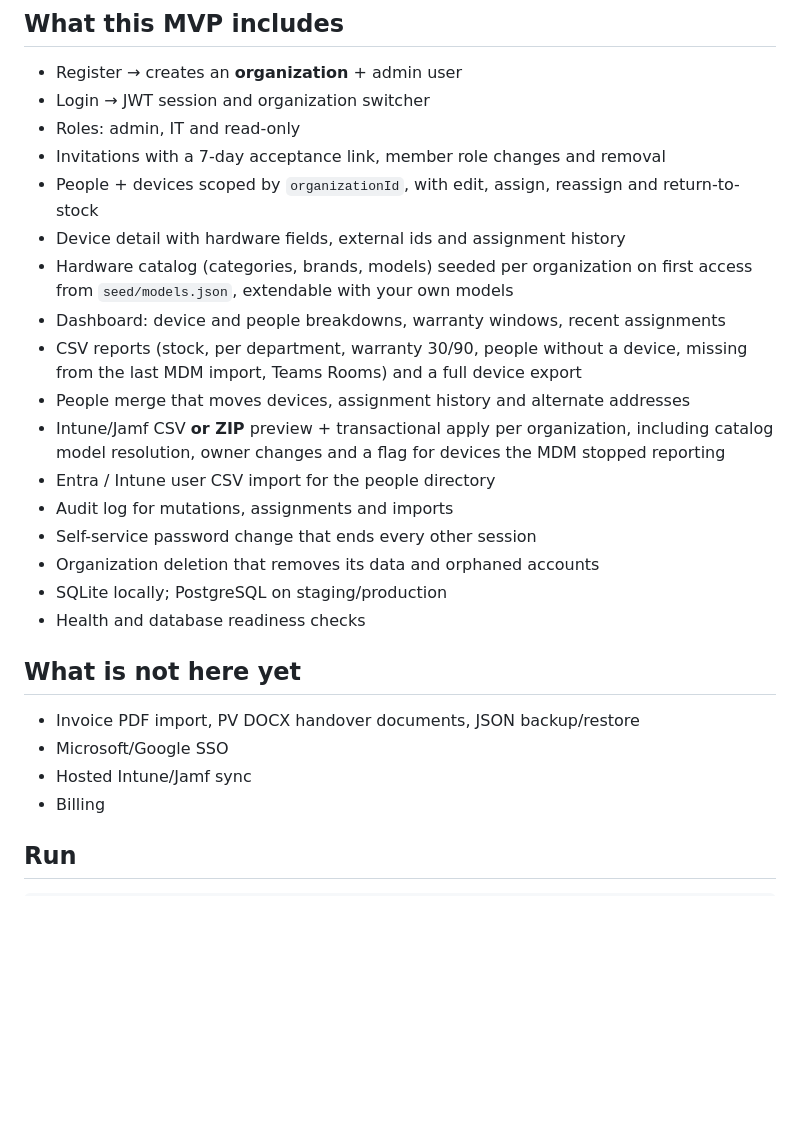
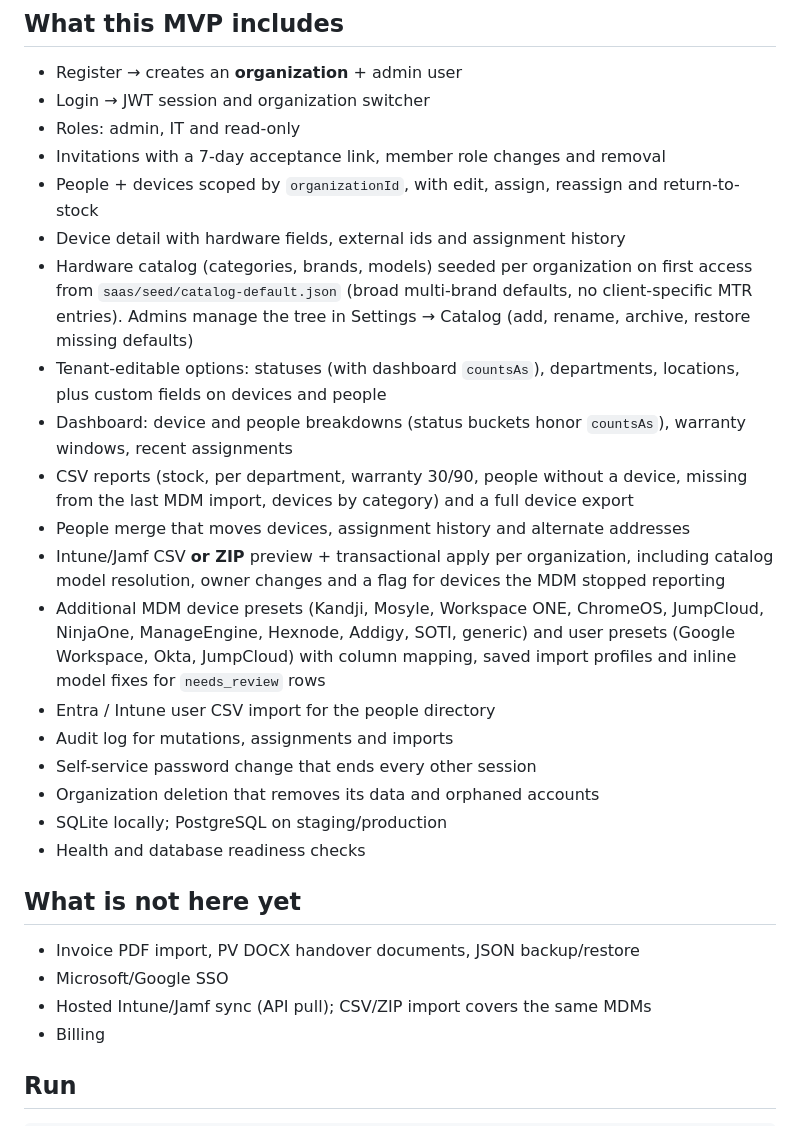
Before and after one commit to andreipopescu-gif/test, a Markdown page: saas/README.md, the part around the change. Drawn GitHub-style; blank space fills up the shorter version.

Commit message:
Document tenant catalog, options, and multi-MDM import
Mark Phase 3b tenant-options work done in the README feature list and ROADMAP.

Co-authored-by: andreipopescu-gif <andreipopescu-gif@users.noreply.github.com>

```diff
--- a/saas/README.md
+++ b/saas/README.md
@@ -13,14 +13,23 @@ The offline Windows app stays on branch `local` (same repo).
   return-to-stock
 - Device detail with hardware fields, external ids and assignment history
 - Hardware catalog (categories, brands, models) seeded per organization on
-  first access from `seed/models.json`, extendable with your own models
-- Dashboard: device and people breakdowns, warranty windows, recent assignments
+  first access from `saas/seed/catalog-default.json` (broad multi-brand defaults,
+  no client-specific MTR entries). Admins manage the tree in Settings → Catalog
+  (add, rename, archive, restore missing defaults)
+- Tenant-editable options: statuses (with dashboard `countsAs`), departments,
+  locations, plus custom fields on devices and people
+- Dashboard: device and people breakdowns (status buckets honor `countsAs`),
+  warranty windows, recent assignments
 - CSV reports (stock, per department, warranty 30/90, people without a device,
-  missing from the last MDM import, Teams Rooms) and a full device export
+  missing from the last MDM import, devices by category) and a full device export
 - People merge that moves devices, assignment history and alternate addresses
 - Intune/Jamf CSV **or ZIP** preview + transactional apply per organization,
   including catalog model resolution, owner changes and a flag for devices the
   MDM stopped reporting
+- Additional MDM device presets (Kandji, Mosyle, Workspace ONE, ChromeOS,
+  JumpCloud, NinjaOne, ManageEngine, Hexnode, Addigy, SOTI, generic) and user
+  presets (Google Workspace, Okta, JumpCloud) with column mapping, saved import
+  profiles and inline model fixes for `needs_review` rows
 - Entra / Intune user CSV import for the people directory
 - Audit log for mutations, assignments and imports
 - Self-service password change that ends every other session
@@ -32,7 +41,7 @@ The offline Windows app stays on branch `local` (same repo).
 
 - Invoice PDF import, PV DOCX handover documents, JSON backup/restore
 - Microsoft/Google SSO
-- Hosted Intune/Jamf sync
+- Hosted Intune/Jamf sync (API pull); CSV/ZIP import covers the same MDMs
 - Billing
 
 ## Run
```
Also changed, not shown: saas/ROADMAP.md (+7 -4 lines).
